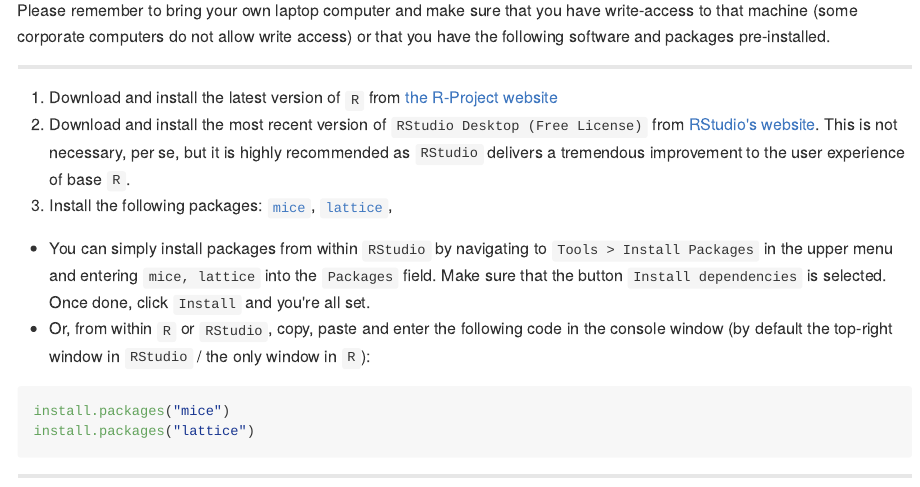
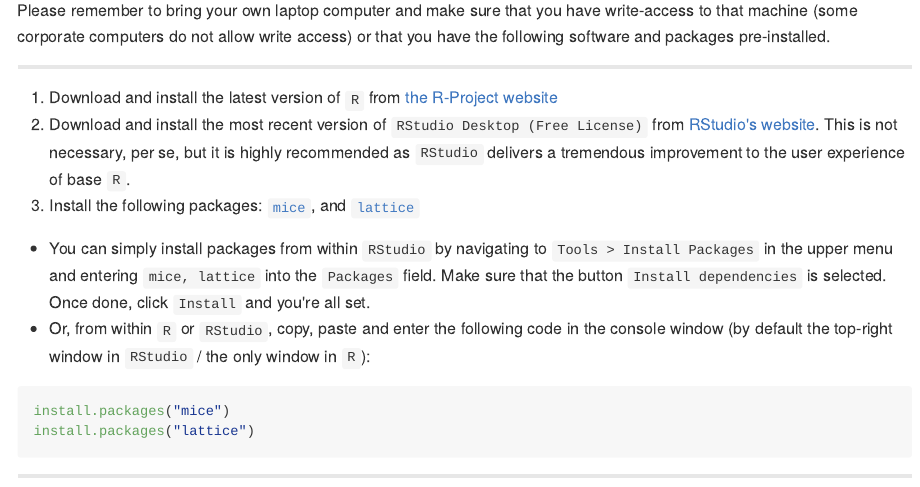
Before and after one commit to amices/Winnipeg, an R Markdown document (README.Rmd): the page in a window 1100 px wide, from 860 px down. The pictures show the output file README.md that the author committed with the source, drawn offline in the style of GitHub.

Commit message:
Correct typo

```diff
--- a/README.Rmd
+++ b/README.Rmd
@@ -44,7 +44,7 @@ Please remember to bring your own laptop computer and make sure that you have wr
 
 1. Download and install the latest version of `R` from [the R-Project website](https://cloud.r-project.org)
 2. Download and install the most recent version of `RStudio Desktop (Free License)` from [RStudio's website](https://www.rstudio.com/products/rstudio/download3/). This is not necessary, per se, but it is highly recommended as `RStudio` delivers a tremendous improvement to the user experience of base `R`.
-3. Install the following packages: [`mice`](https://cran.r-project.org/web/packages/mice/index.html), [`lattice`](https://cran.r-project.org/web/packages/lattice/index.html),
+3. Install the following packages: [`mice`](https://cran.r-project.org/web/packages/mice/index.html), and [`lattice`](https://cran.r-project.org/web/packages/lattice/index.html)
 
   - You can simply install packages from within `RStudio` by navigating to `Tools > Install Packages` in the upper menu and entering `mice, lattice` into the `Packages` field. Make sure that the button `Install dependencies` is selected. Once done, click `Install` and you're all set.
   - Or, from within `R` or `RStudio`, copy, paste and enter the following code in the console window (by default the top-right window in `RStudio` / the only window in `R`):
```
Also changed, not shown: README.md.
